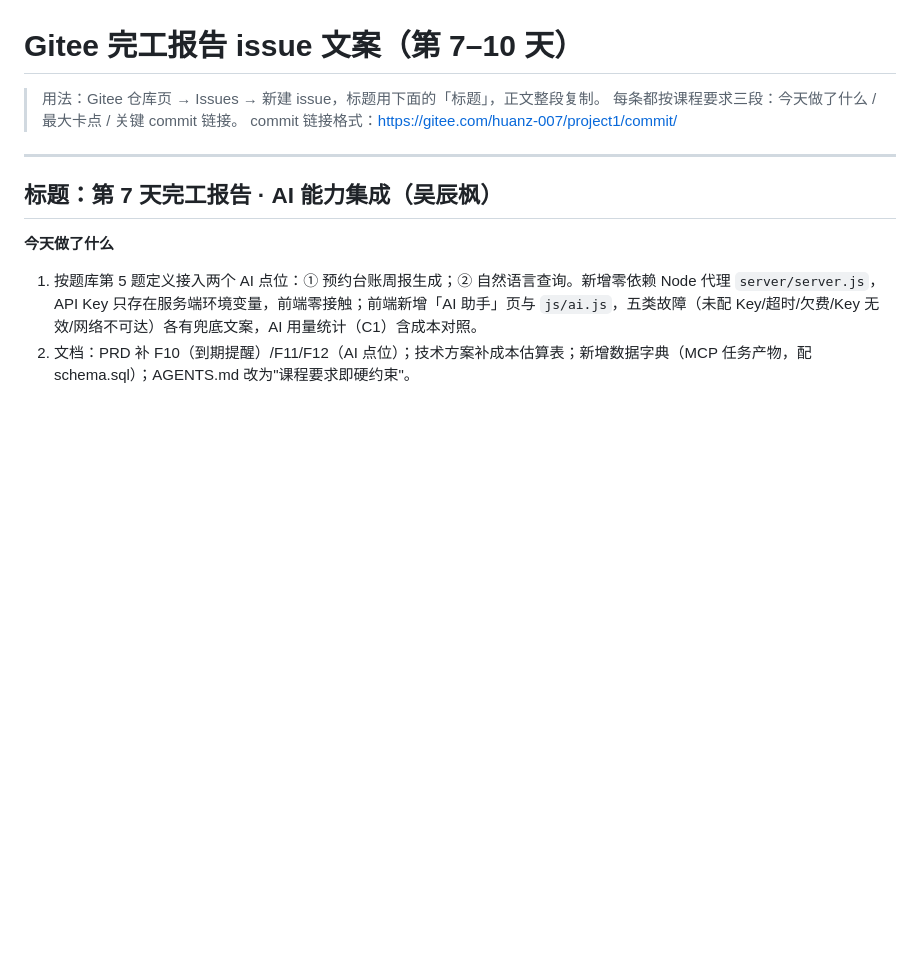
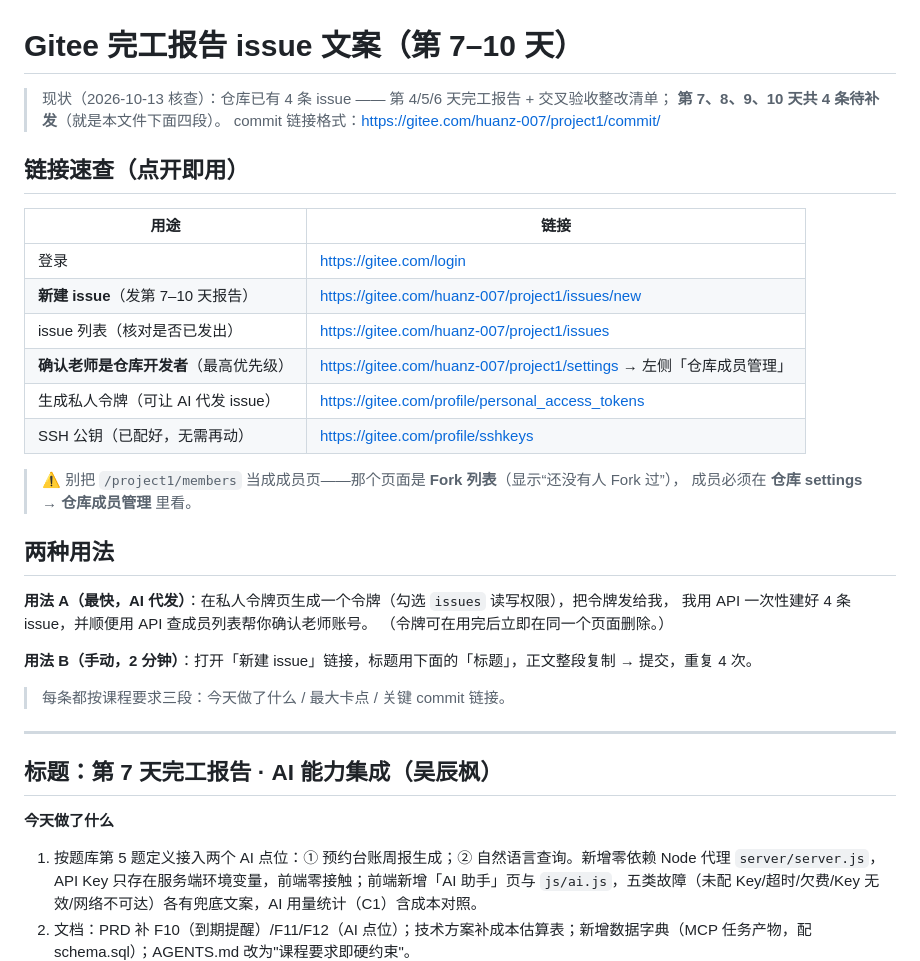
Before and after one commit to huanz1/project1, a Markdown page: docs/Gitee-issue文案.md, the part around one of its changes. GitHub-like rendering; blank space fills up the shorter version.

Commit message:
docs: Gitee issue文案补链接速查与两种用法（令牌代发/手动粘贴），标注现存4条issue与待补4条

```diff
--- a/docs/Gitee-issue文案.md
+++ b/docs/Gitee-issue文案.md
@@ -1,14 +1,39 @@
 # Gitee 完工报告 issue 文案（第 7–10 天）
 
-> 用法：Gitee 仓库页 → Issues → 新建 issue，标题用下面的「标题」，正文整段复制。
+> 现状（2026-10-13 核查）：仓库已有 4 条 issue —— 第 4/5/6 天完工报告 + 交叉验收整改清单；
+> **第 7、8、9、10 天共 4 条待补发**（就是本文件下面四段）。
+> commit 链接格式：<https://gitee.com/huanz-007/project1/commit/><hash>
+
+## 链接速查（点开即用）
+
+| 用途 | 链接 |
+| --- | --- |
+| 登录 | <https://gitee.com/login> |
+| **新建 issue**（发第 7–10 天报告） | <https://gitee.com/huanz-007/project1/issues/new> |
+| issue 列表（核对是否已发出） | <https://gitee.com/huanz-007/project1/issues> |
+| **确认老师是仓库开发者**（最高优先级） | <https://gitee.com/huanz-007/project1/settings> → 左侧「仓库成员管理」 |
+| 生成私人令牌（可让 AI 代发 issue） | <https://gitee.com/profile/personal_access_tokens> |
+| SSH 公钥（已配好，无需再动） | <https://gitee.com/profile/sshkeys> |
+
+> ⚠️ 别把 `/project1/members` 当成成员页——那个页面是 **Fork 列表**（显示“还没有人 Fork 过”），
+> 成员必须在 **仓库 settings → 仓库成员管理** 里看。
+
+## 两种用法
+
+**用法 A（最快，AI 代发）**：在私人令牌页生成一个令牌（勾选 `issues` 读写权限），把令牌发给我，
+我用 API 一次性建好 4 条 issue，并顺便用 API 查成员列表帮你确认老师账号。
+（令牌可在用完后立即在同一个页面删除。）
+
+**用法 B（手动，2 分钟）**：打开「新建 issue」链接，标题用下面的「标题」，正文整段复制 → 提交，重复 4 次。
+
 > 每条都按课程要求三段：今天做了什么 / 最大卡点 / 关键 commit 链接。
-> commit 链接格式：https://gitee.com/huanz-007/project1/commit/<hash>
 
 ---
 
 ## 标题：第 7 天完工报告 · AI 能力集成（吴辰枫）
 
 **今天做了什么**
+
 1. 按题库第 5 题定义接入两个 AI 点位：① 预约台账周报生成；② 自然语言查询。新增零依赖 Node 代理 `server/server.js`，API Key 只存在服务端环境变量，前端零接触；前端新增「AI 助手」页与 `js/ai.js`，五类故障（未配 Key/超时/欠费/Key 无效/网络不可达）各有兜底文案，AI 用量统计（C1）含成本对照。
 2. 文档：PRD 补 F10（到期提醒）/F11/F12（AI 点位）；技术方案补成本估算表；新增数据字典（MCP 任务产物，配 schema.sql）；AGENTS.md 改为"课程要求即硬约束"。
 3. 按老师第 6 天评语补齐：真实复现服务端 500 并取证（body=null 穿透校验），按"先给报错再给期望行为"的提示词范式定位修复（null/123/"abc" 一律 400，500 分支补异常栈日志），全过程见 `docs/对话档案/day7-500报错定位.md`；day6 反思补"明日改进计划"。
```
Also changed, not shown: other parts of docs/Gitee-issue文案.md (+12 -5 lines).
